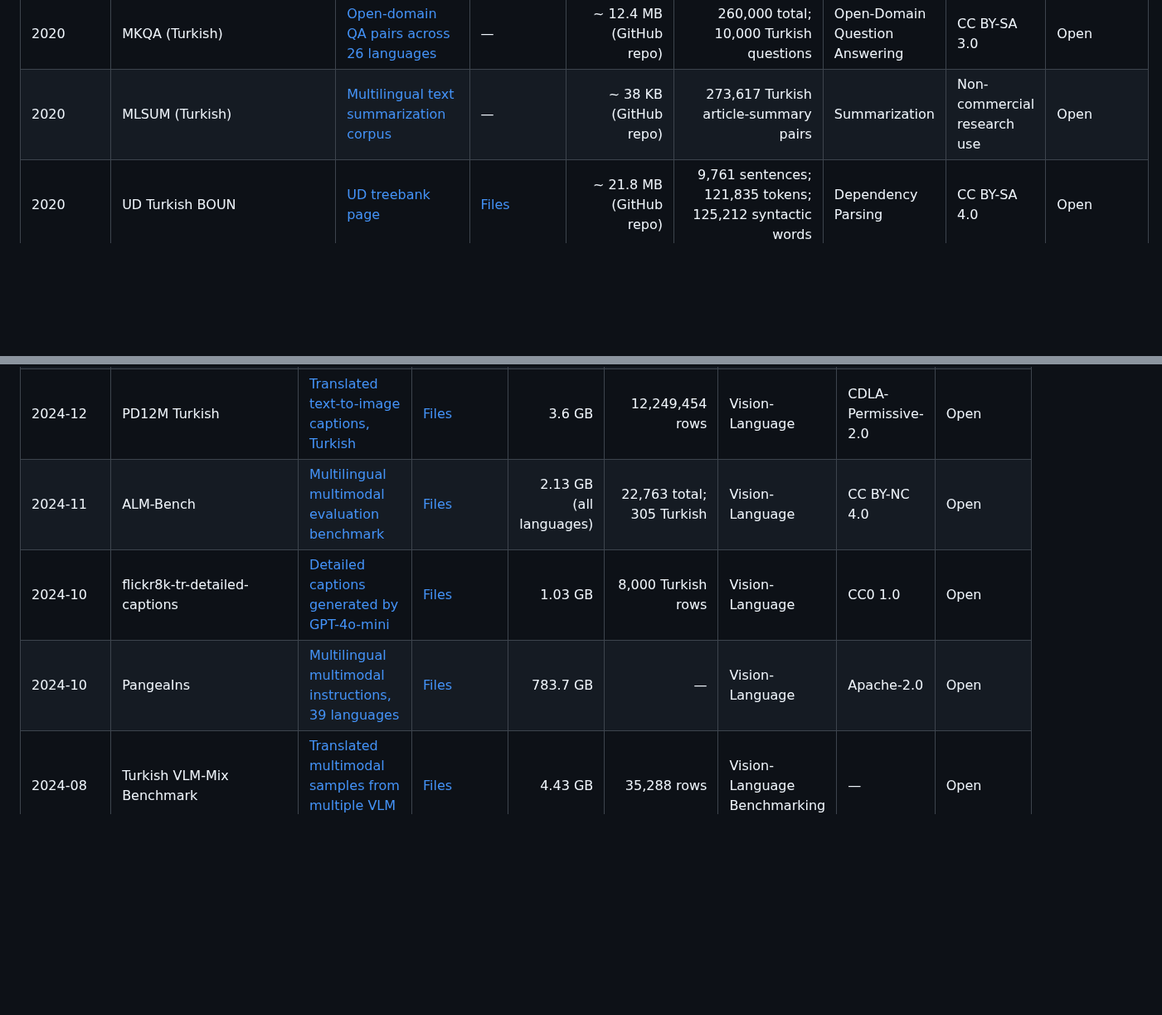
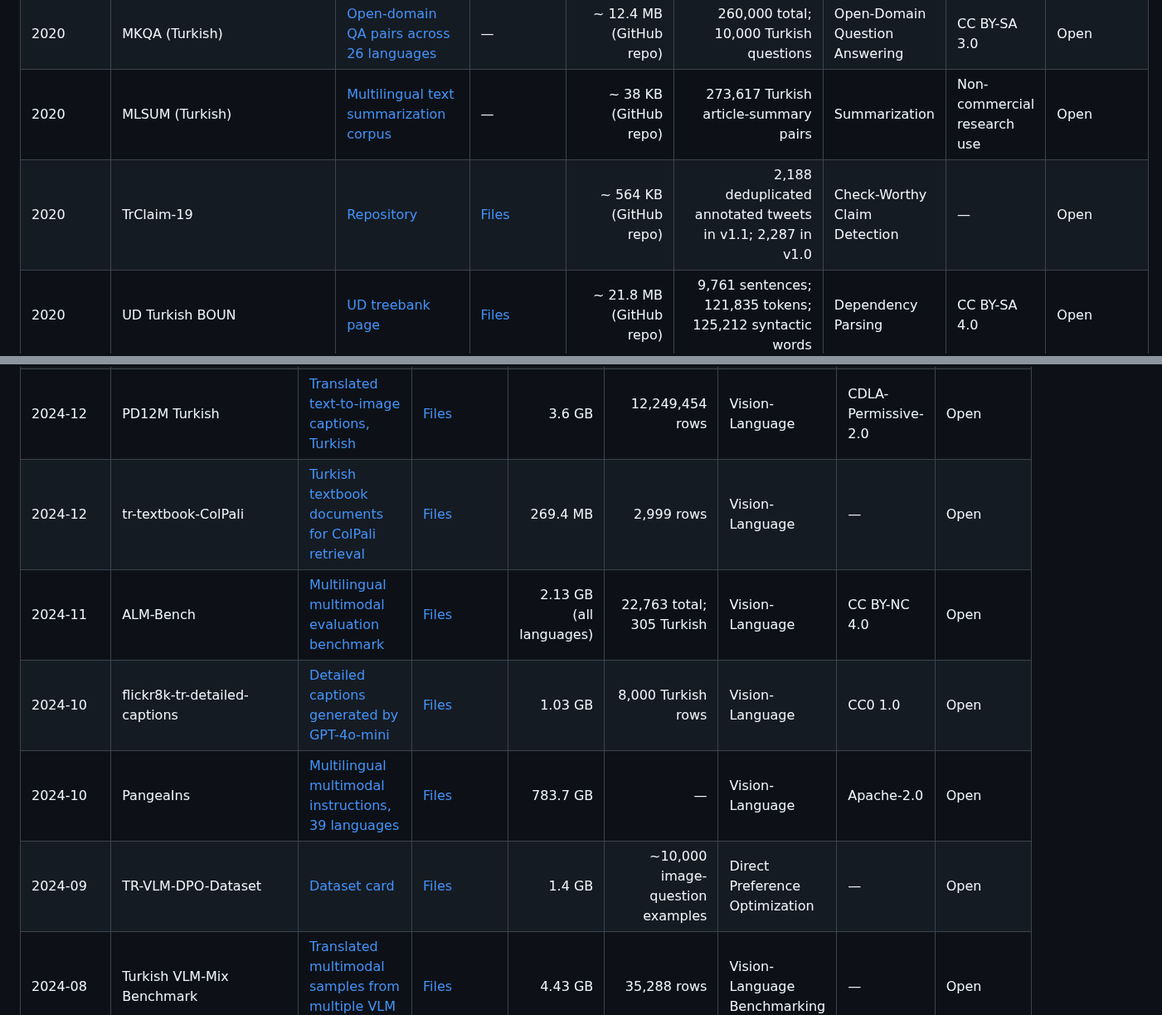
Before and after one commit to BilalAbic/awesome-turkish-datasets, a Markdown page: README.md, 2 parts joined by grey strips. Shown at 83% size. Drawn GitHub-style; blank space fills up the shorter version.

```diff
--- a/README.md
+++ b/README.md
@@ -130,6 +131,7 @@ Turkish datasets are scattered across dataset cards, university pages, shared-ta
 | 2020 | KeNet | [Turkish WordNet lexical database](https://github.com/StarlangSoftware/TurkishWordNet) | [Files](https://github.com/StarlangSoftware/TurkishWordNet/raw/master/src/main/resources/turkish_wordnet.xml) | ~ 379.5 MB (GitHub repo) | 77,330 synsets; 109,049 members | Lexical Resource | GPL-3.0 | Open |
 | 2020 | MKQA (Turkish) | [Open-domain QA pairs across 26 languages](https://github.com/apple/ml-mkqa) | — | ~ 12.4 MB (GitHub repo) | 260,000 total; 10,000 Turkish questions | Open-Domain Question Answering | CC BY-SA 3.0 | Open |
 | 2020 | MLSUM (Turkish) | [Multilingual text summarization corpus](https://github.com/ThomasScialom/MLSUM) | — | ~ 38 KB (GitHub repo) | 273,617 Turkish article-summary pairs | Summarization | Non-commercial research use | Open |
+| 2020 | TrClaim-19 | [Repository](https://github.com/YSKartal/TrClaim19) | [Files](https://raw.githubusercontent.com/YSKartal/TrClaim19/main/trclaim19_v1_1.csv) | ~ 564 KB (GitHub repo) | 2,188 deduplicated annotated tweets in v1.1; 2,287 in v1.0 | Check-Worthy Claim Detection | — | Open |
 | 2020 | UD Turkish BOUN | [UD treebank page](https://universaldependencies.org/treebanks/tr_boun/index.html) | [Files](https://github.com/UniversalDependencies/UD_Turkish-BOUN) | ~ 21.8 MB (GitHub repo) | 9,761 sentences; 121,835 tokens; 125,212 syntactic words | Dependency Parsing | CC BY-SA 4.0 | Open |
 | 2020 | WikiLingua (Turkish) | [Abstractive summaries extracted from WikiHow](https://github.com/esdurmus/Wikilingua) | — | ~ 44 KB (GitHub repo) | ~770k total; 4,503 Turkish pairs | Summarization | CC BY-NC-SA 3.0 | Open |
 | 2020 | XCOPA (Turkish) | [Multilingual causal commonsense reasoning tasks](https://github.com/cambridgeltl/xcopa) | [Files](https://huggingface.co/datasets/cambridgeltl/xcopa) | 185.3 MB (all languages) | 600 Turkish items: 100 validation and 500 test | Causal Commonsense Reasoning | CC BY 4.0 | Open |
@@ -218,9 +223,11 @@ Turkish datasets are scattered across dataset cards, university pages, shared-ta
 | 2024-12 | pisc-tr | [Turkish social-relationship visual question answering](https://huggingface.co/datasets/berhaan/pisc-tr) | [Files](https://huggingface.co/datasets/berhaan/pisc-tr/tree/main) | 146.8 MB | 948 rows | Vision-Language | Apache-2.0 | Open |
 | 2024-12 | bilim_teknik_mini_colpali | [Turkish science-magazine documents for ColPali retrieval](https://huggingface.co/datasets/muhammetfatihaktug/bilim_teknik_mini_colpali) | [Files](https://huggingface.co/datasets/muhammetfatihaktug/bilim_teknik_mini_colpali/tree/main) | 464 MB | 4,504 Turkish rows | Vision-Language | MIT | Open |
 | 2024-12 | PD12M Turkish | [Translated text-to-image captions, Turkish](https://huggingface.co/datasets/umarigan/PD12M-Turkish) | [Files](https://huggingface.co/datasets/umarigan/PD12M-Turkish/tree/main) | 3.6 GB | 12,249,454 rows | Vision-Language | CDLA-Permissive-2.0 | Open |
+| 2024-12 | tr-textbook-ColPali | [Turkish textbook documents for ColPali retrieval](https://huggingface.co/datasets/selimc/tr-textbook-ColPali) | [Files](https://huggingface.co/datasets/selimc/tr-textbook-ColPali/tree/main) | 269.4 MB | 2,999 rows | Vision-Language | — | Open |
 | 2024-11 | ALM-Bench | [Multilingual multimodal evaluation benchmark](https://huggingface.co/datasets/MBZUAI/ALM-Bench) | [Files](https://huggingface.co/datasets/MBZUAI/ALM-Bench/tree/main) | 2.13 GB (all languages) | 22,763 total; 305 Turkish | Vision-Language | CC BY-NC 4.0 | Open |
 | 2024-10 | flickr8k-tr-detailed-captions | [Detailed captions generated by GPT-4o-mini](https://huggingface.co/datasets/atasoglu/flickr8k-turkish-detailed-captions) | [Files](https://huggingface.co/datasets/atasoglu/flickr8k-turkish-detailed-captions/tree/main) | 1.03 GB | 8,000 Turkish rows | Vision-Language | CC0 1.0 | Open |
 | 2024-10 | PangeaIns | [Multilingual multimodal instructions, 39 languages](https://huggingface.co/datasets/neulab/PangeaInstruct) | [Files](https://huggingface.co/datasets/neulab/PangeaInstruct/tree/main) | 783.7 GB | — | Vision-Language | Apache-2.0 | Open |
+| 2024-09 | TR-VLM-DPO-Dataset | [Dataset card](https://huggingface.co/datasets/ucsahin/TR-VLM-DPO-Dataset) | [Files](https://huggingface.co/datasets/ucsahin/TR-VLM-DPO-Dataset/tree/main) | 1.4 GB | ~10,000 image-question examples | Direct Preference Optimization | — | Open |
 | 2024-08 | Turkish VLM-Mix Benchmark | [Translated multimodal samples from multiple VLM datasets](https://huggingface.co/datasets/ucsahin/Turkish-VLM-Mix-Benchmark) | [Files](https://huggingface.co/datasets/ucsahin/Turkish-VLM-Mix-Benchmark/tree/main) | 4.43 GB | 35,288 rows | Vision-Language Benchmarking | — | Open |
 | 2024-08 | TurkishLLaVA Pretrain Dataset | [Translated vision-language pretraining data](https://huggingface.co/datasets/ytu-ce-cosmos/Turkish-LLaVA-Pretrain) | [Files](https://huggingface.co/datasets/ytu-ce-cosmos/Turkish-LLaVA-Pretrain/tree/main) | 13.2 GB | 595,375 Turkish rows | Vision-Language | MIT | Open |
 | 2024-08 | COCO-OD-TR-Single-Objects-v2 | [Turkish-labeled COCO object-detection instructions](https://huggingface.co/datasets/ucsahin/COCO-OD-TR-Single-Objects-v2) | [Files](https://huggingface.co/datasets/ucsahin/COCO-OD-TR-Single-Objects-v2/tree/main) | 21.6 GB | 153,128 Turkish rows | Vision-Language | — | Open |
```
Also changed, not shown: other parts of README.md (+7 -1 lines).
